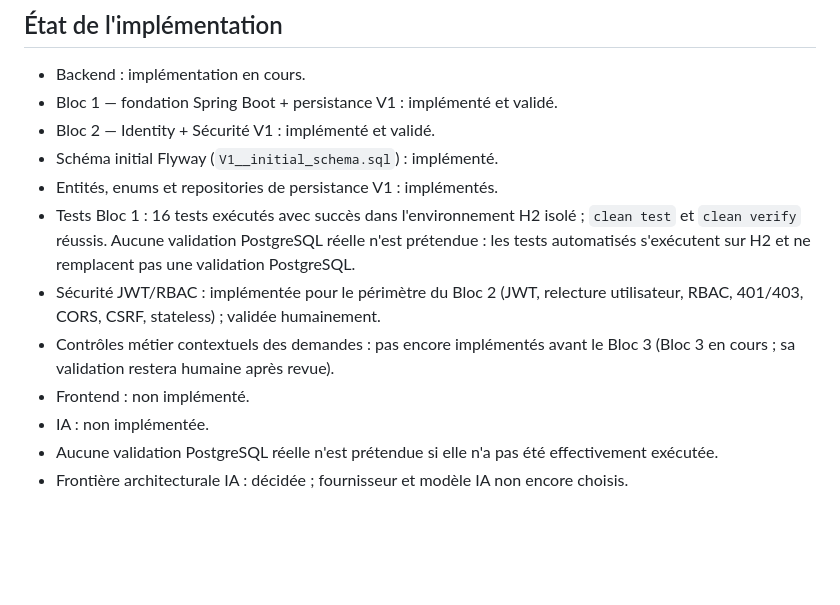
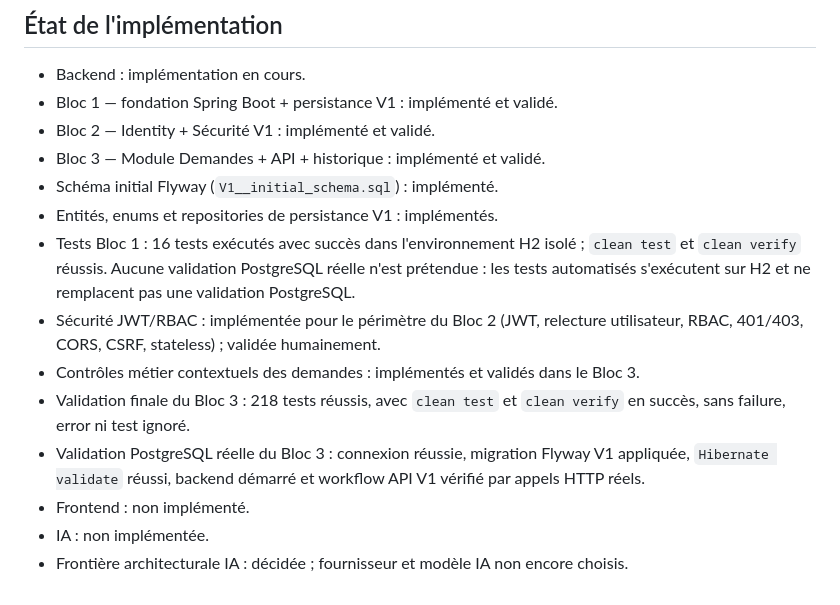
Before and after one commit to akrouty/gestion-demandes-techniques, a Markdown page: PROJECT_TRUTH.md, the part around the change. Drawn GitHub-style; blank space fills up the shorter version.

Commit message:
synchronise PROJECT_TRUTH apres validation bloc 3

```diff
--- a/PROJECT_TRUTH.md
+++ b/PROJECT_TRUTH.md
@@ -67,6 +67,7 @@ ADR-006 et FRONTEND-DESIGN-V1 retiennent une organisation Angular SPA feature-ba
 - Backend : implémentation en cours.
 - Bloc 1 — fondation Spring Boot + persistance V1 : implémenté et validé.
 - Bloc 2 — Identity + Sécurité V1 : implémenté et validé.
+- Bloc 3 — Module Demandes + API + historique : implémenté et validé.
 - Schéma initial Flyway (`V1__initial_schema.sql`) : implémenté.
 - Entités, enums et repositories de persistance V1 : implémentés.
 - Tests Bloc 1 : 16 tests exécutés avec succès dans l'environnement H2 isolé ;
@@ -75,10 +76,12 @@ ADR-006 et FRONTEND-DESIGN-V1 retiennent une organisation Angular SPA feature-ba
   pas une validation PostgreSQL.
 - Sécurité JWT/RBAC : implémentée pour le périmètre du Bloc 2 (JWT, relecture
   utilisateur, RBAC, 401/403, CORS, CSRF, stateless) ; validée humainement.
-- Contrôles métier contextuels des demandes : pas encore implémentés avant le
-  Bloc 3 (Bloc 3 en cours ; sa validation restera humaine après revue).
+- Contrôles métier contextuels des demandes : implémentés et validés dans le Bloc 3.
+- Validation finale du Bloc 3 : 218 tests réussis, avec `clean test` et
+  `clean verify` en succès, sans failure, error ni test ignoré.
+- Validation PostgreSQL réelle du Bloc 3 : connexion réussie, migration Flyway V1
+  appliquée, `Hibernate validate` réussi, backend démarré et workflow API V1
+  vérifié par appels HTTP réels.
 - Frontend : non implémenté.
 - IA : non implémentée.
-- Aucune validation PostgreSQL réelle n'est prétendue si elle n'a pas été
-  effectivement exécutée.
 - Frontière architecturale IA : décidée ; fournisseur et modèle IA non encore choisis.
```
